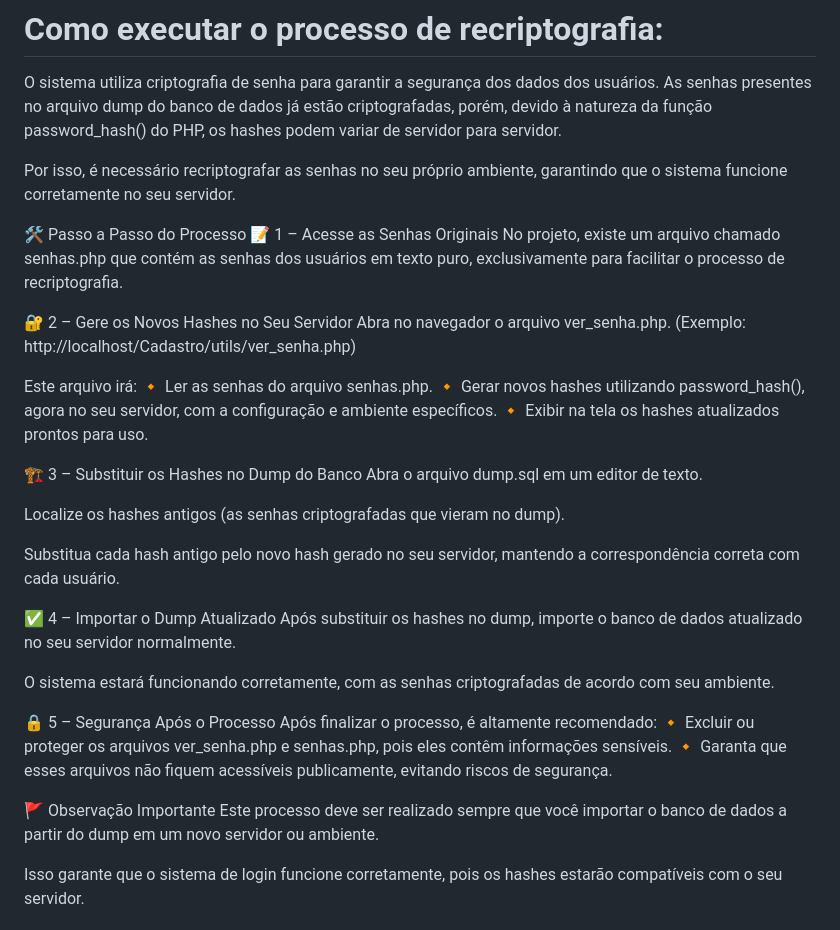
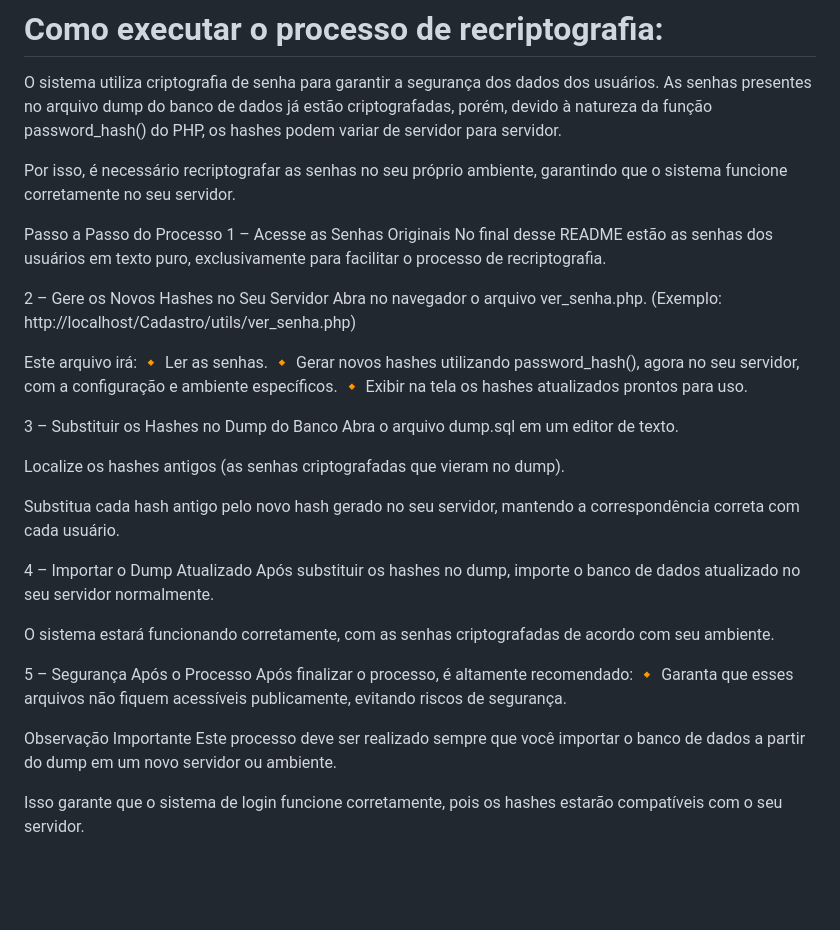
Before and after one commit to mimistudies90/Cadastro_2, a Markdown page: README.md, the part around the change. Rendered like a GitHub page; blank space fills up the shorter version.

```diff
--- a/README.md
+++ b/README.md
@@ -78,37 +78,36 @@ O sistema utiliza criptografia de senha para garantir a segurança dos dados dos
 
 Por isso, é necessário recriptografar as senhas no seu próprio ambiente, garantindo que o sistema funcione corretamente no seu servidor.
 
-🛠️ Passo a Passo do Processo
-📝 1 – Acesse as Senhas Originais
-No projeto, existe um arquivo chamado senhas.php que contém as senhas dos usuários em texto puro, exclusivamente para facilitar o processo de recriptografia.
+Passo a Passo do Processo
+1 – Acesse as Senhas Originais
+No final desse README estão as senhas dos usuários em texto puro, exclusivamente para facilitar o processo de recriptografia.
 
-🔐 2 – Gere os Novos Hashes no Seu Servidor
+2 – Gere os Novos Hashes no Seu Servidor
 Abra no navegador o arquivo ver_senha.php.
 (Exemplo: http://localhost/Cadastro/utils/ver_senha.php)
 
 Este arquivo irá:
-🔸 Ler as senhas do arquivo senhas.php.
+🔸 Ler as senhas.
 🔸 Gerar novos hashes utilizando password_hash(), agora no seu servidor, com a configuração e ambiente específicos.
 🔸 Exibir na tela os hashes atualizados prontos para uso.
 
-🏗️ 3 – Substituir os Hashes no Dump do Banco
+3 – Substituir os Hashes no Dump do Banco
 Abra o arquivo dump.sql em um editor de texto.
 
 Localize os hashes antigos (as senhas criptografadas que vieram no dump).
 
 Substitua cada hash antigo pelo novo hash gerado no seu servidor, mantendo a correspondência correta com cada usuário.
 
-✅ 4 – Importar o Dump Atualizado
+4 – Importar o Dump Atualizado
 Após substituir os hashes no dump, importe o banco de dados atualizado no seu servidor normalmente.
 
 O sistema estará funcionando corretamente, com as senhas criptografadas de acordo com seu ambiente.
 
-🔒 5 – Segurança Após o Processo
+5 – Segurança Após o Processo
 Após finalizar o processo, é altamente recomendado:
-🔸 Excluir ou proteger os arquivos ver_senha.php e senhas.php, pois eles contêm informações sensíveis.
 🔸 Garanta que esses arquivos não fiquem acessíveis publicamente, evitando riscos de segurança.
 
-🚩 Observação Importante
+Observação Importante
 Este processo deve ser realizado sempre que você importar o banco de dados a partir do dump em um novo servidor ou ambiente.
 
 Isso garante que o sistema de login funcione corretamente, pois os hashes estarão compatíveis com o seu servidor.
```
